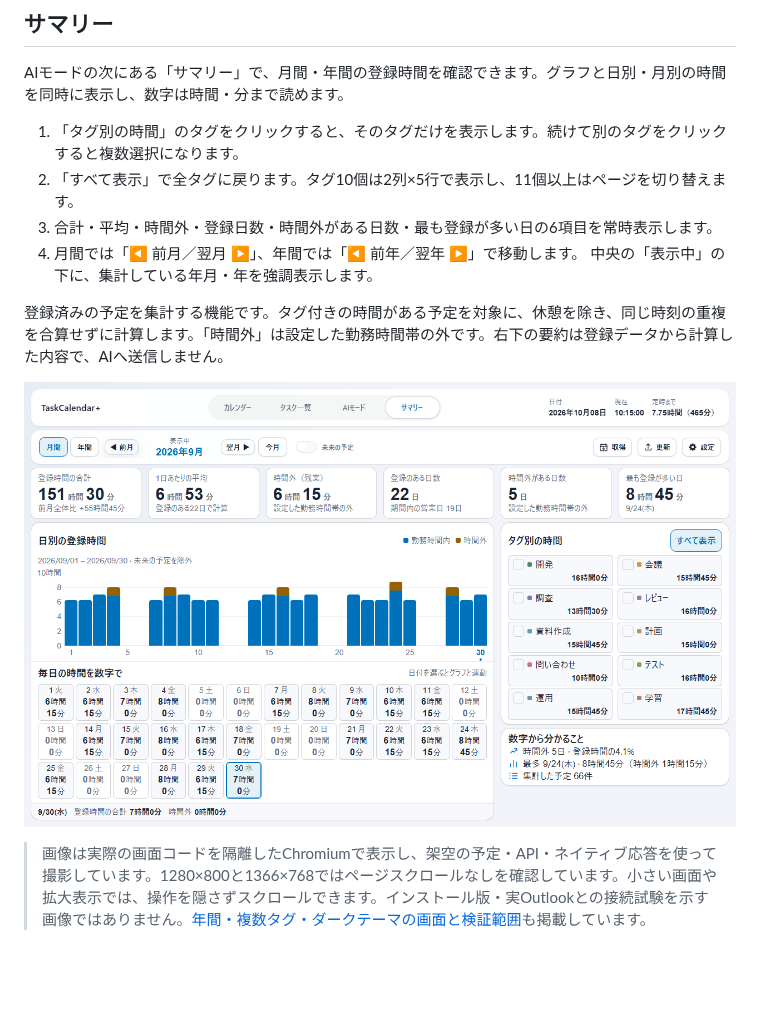
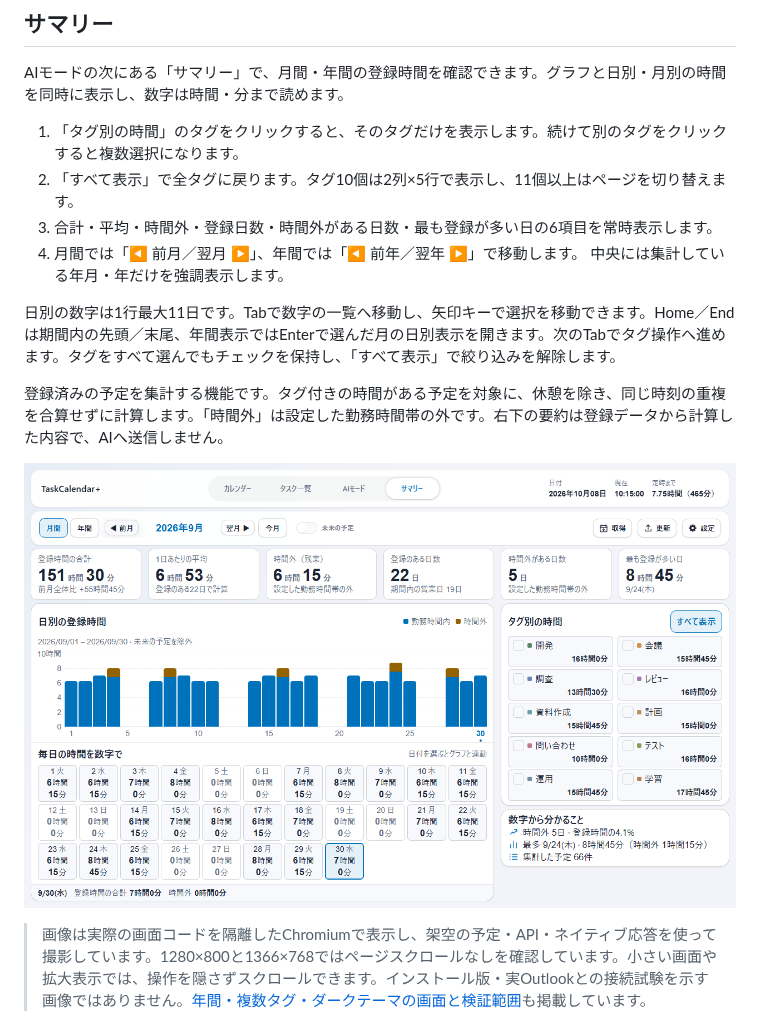
Before and after one commit to t-ueda21/TaskCalendar-Plus, a Markdown page: README.md, the part around the change. GitHub-like rendering; pictures changed too: docs/images/summary-readable/month-10-tags.png; blank space fills up the shorter version.

```diff
--- a/README.md
+++ b/README.md
@@ -45,7 +45,9 @@ AIモードの次にある「サマリー」で、月間・年間の登録時間
 2. 「すべて表示」で全タグに戻ります。タグ10個は2列×5行で表示し、11個以上はページを切り替えます。
 3. 合計・平均・時間外・登録日数・時間外がある日数・最も登録が多い日の6項目を常時表示します。
 4. 月間では「◀ 前月／翌月 ▶」、年間では「◀ 前年／翌年 ▶」で移動します。
-   中央の「表示中」の下に、集計している年月・年を強調表示します。
+   中央には集計している年月・年だけを強調表示します。
+
+日別の数字は1行最大11日です。Tabで数字の一覧へ移動し、矢印キーで選択を移動できます。Home／Endは期間内の先頭／末尾、年間表示ではEnterで選んだ月の日別表示を開きます。次のTabでタグ操作へ進めます。タグをすべて選んでもチェックを保持し、「すべて表示」で絞り込みを解除します。
 
 登録済みの予定を集計する機能です。タグ付きの時間がある予定を対象に、休憩を除き、同じ時刻の重複を合算せずに計算します。「時間外」は設定した勤務時間帯の外です。右下の要約は登録データから計算した内容で、AIへ送信しません。
 
```
Also changed, not shown: CHANGELOG.md (+2 -1 lines), docs/reviews/summary-readable.md (+16 -5 lines), docs/images/summary-readable/aligned-columns.png, docs/images/summary-readable/current-month.png, docs/images/summary-readable/month-dark.png, docs/images/summary-readable/month-selected-tags.png, docs/images/summary-readable/year.png, 11 other files.
